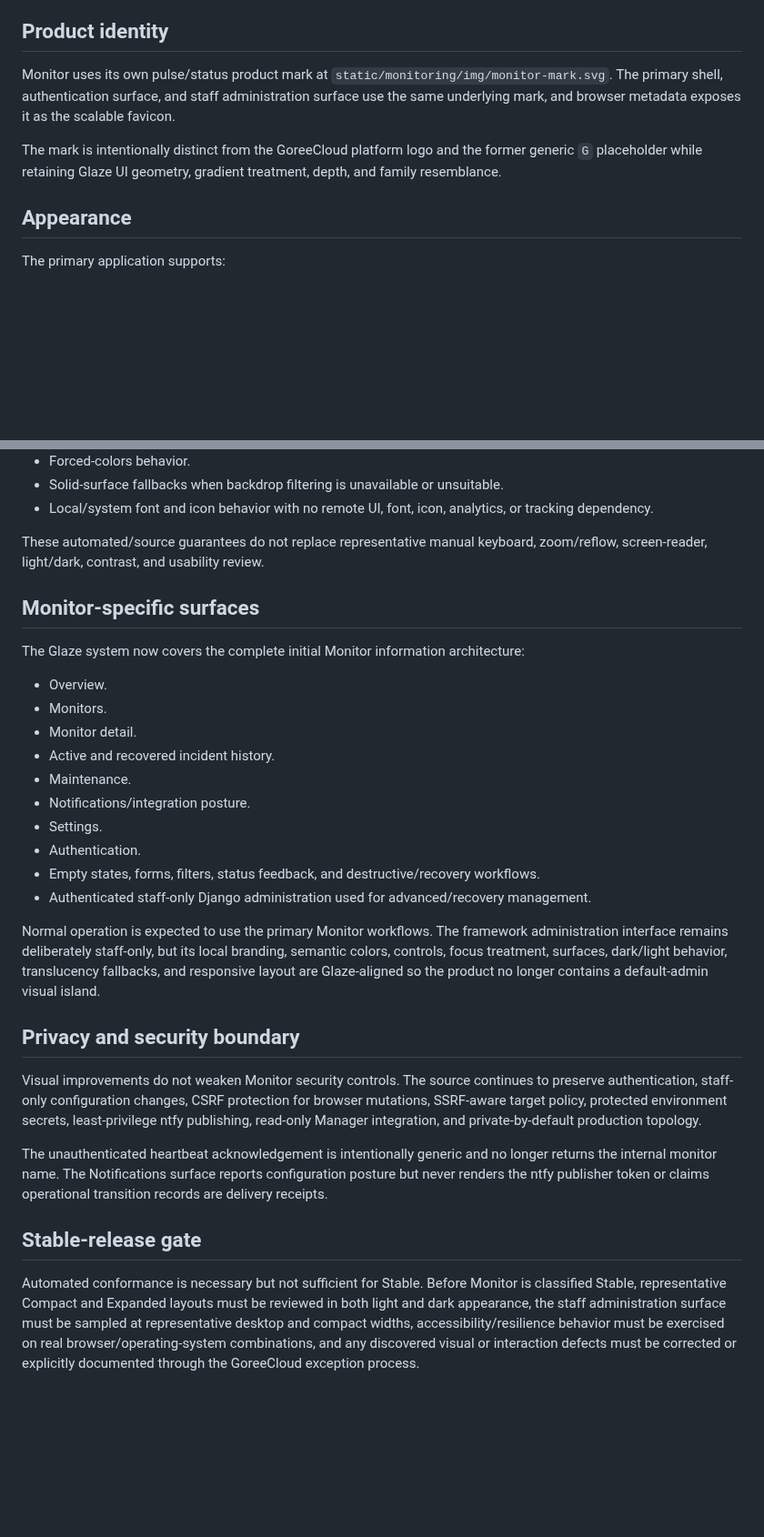
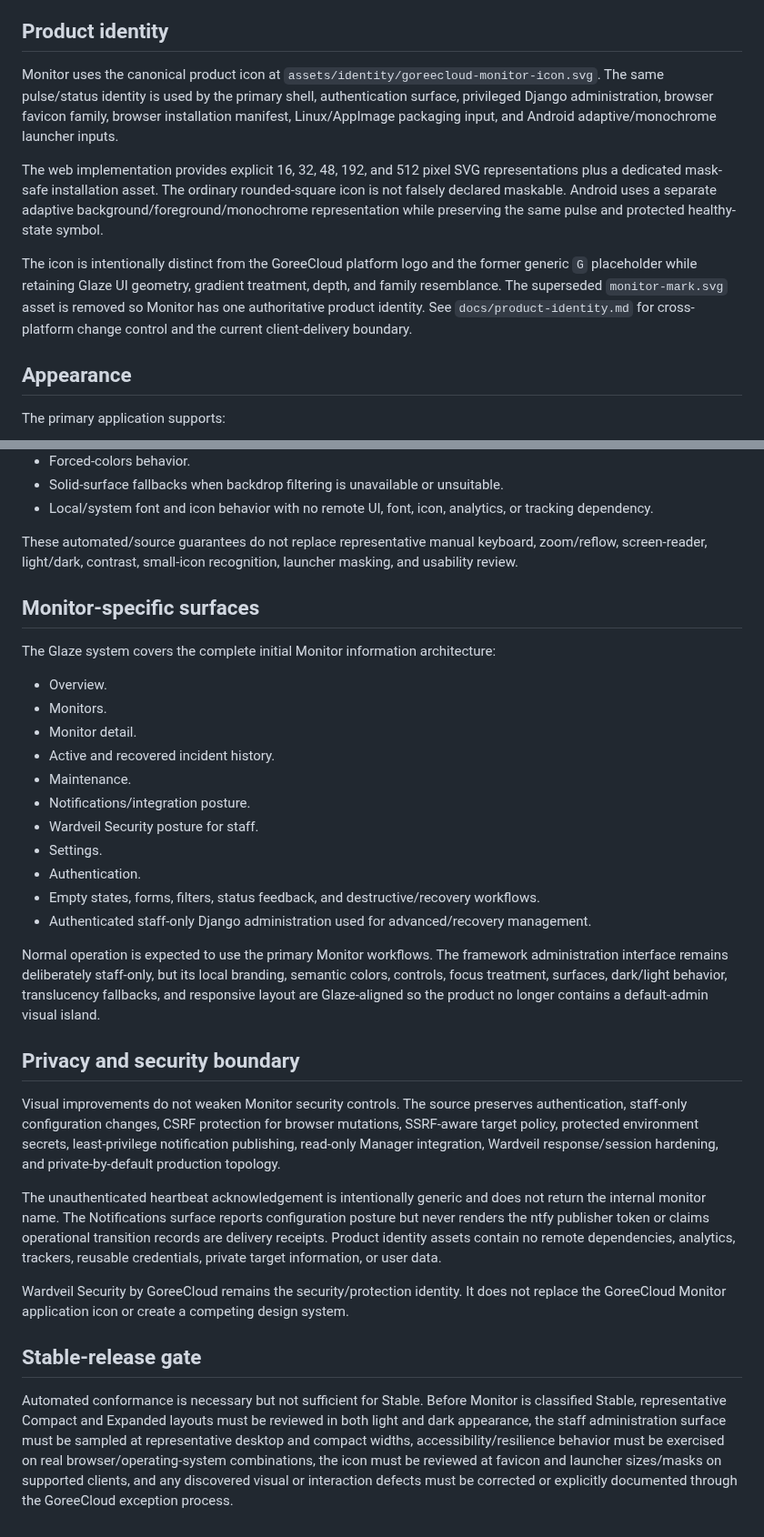
Before and after one commit to GoreeCloud/goreecloud-monitor, a Markdown page: docs/glaze-ui-conformance.md, 2 parts joined by grey strips. Shown at 91% size. Rendered like a GitHub page; blank space fills up the shorter version.

Commit message:
Document cross-platform Glaze icon conformance

```diff
--- a/docs/glaze-ui-conformance.md
+++ b/docs/glaze-ui-conformance.md
@@ -26,9 +26,11 @@ The Monitor composition remains product-specific. Availability state, incident u
 
 ## Product identity
 
-Monitor uses its own pulse/status product mark at `static/monitoring/img/monitor-mark.svg`. The primary shell, authentication surface, and staff administration surface use the same underlying mark, and browser metadata exposes it as the scalable favicon.
+Monitor uses the canonical product icon at `assets/identity/goreecloud-monitor-icon.svg`. The same pulse/status identity is used by the primary shell, authentication surface, privileged Django administration, browser favicon family, browser installation manifest, Linux/AppImage packaging input, and Android adaptive/monochrome launcher inputs.
 
-The mark is intentionally distinct from the GoreeCloud platform logo and the former generic `G` placeholder while retaining Glaze UI geometry, gradient treatment, depth, and family resemblance.
+The web implementation provides explicit 16, 32, 48, 192, and 512 pixel SVG representations plus a dedicated mask-safe installation asset. The ordinary rounded-square icon is not falsely declared maskable. Android uses a separate adaptive background/foreground/monochrome representation while preserving the same pulse and protected healthy-state symbol.
+
+The icon is intentionally distinct from the GoreeCloud platform logo and the former generic `G` placeholder while retaining Glaze UI geometry, gradient treatment, depth, and family resemblance. The superseded `monitor-mark.svg` asset is removed so Monitor has one authoritative product identity. See `docs/product-identity.md` for cross-platform change control and the current client-delivery boundary.
 
 ## Appearance
 
@@ -66,11 +68,11 @@ The source includes:
 - Solid-surface fallbacks when backdrop filtering is unavailable or unsuitable.
 - Local/system font and icon behavior with no remote UI, font, icon, analytics, or tracking dependency.
 
-These automated/source guarantees do not replace representative manual keyboard, zoom/reflow, screen-reader, light/dark, contrast, and usability review.
+These automated/source guarantees do not replace representative manual keyboard, zoom/reflow, screen-reader, light/dark, contrast, small-icon recognition, launcher masking, and usability review.
 
 ## Monitor-specific surfaces
 
-The Glaze system now covers the complete initial Monitor information architecture:
+The Glaze system covers the complete initial Monitor information architecture:
 
 - Overview.
 - Monitors.
@@ -78,6 +80,7 @@ The Glaze system now covers the complete initial Monitor information architectur
 - Active and recovered incident history.
 - Maintenance.
 - Notifications/integration posture.
+- Wardveil Security posture for staff.
 - Settings.
 - Authentication.
 - Empty states, forms, filters, status feedback, and destructive/recovery workflows.
@@ -87,10 +90,12 @@ Normal operation is expected to use the primary Monitor workflows. The framework
 
 ## Privacy and security boundary
 
-Visual improvements do not weaken Monitor security controls. The source continues to preserve authentication, staff-only configuration changes, CSRF protection for browser mutations, SSRF-aware target policy, protected environment secrets, least-privilege ntfy publishing, read-only Manager integration, and private-by-default production topology.
+Visual improvements do not weaken Monitor security controls. The source preserves authentication, staff-only configuration changes, CSRF protection for browser mutations, SSRF-aware target policy, protected environment secrets, least-privilege notification publishing, read-only Manager integration, Wardveil response/session hardening, and private-by-default production topology.
 
-The unauthenticated heartbeat acknowledgement is intentionally generic and no longer returns the internal monitor name. The Notifications surface reports configuration posture but never renders the ntfy publisher token or claims operational transition records are delivery receipts.
+The unauthenticated heartbeat acknowledgement is intentionally generic and does not return the internal monitor name. The Notifications surface reports configuration posture but never renders the ntfy publisher token or claims operational transition records are delivery receipts. Product identity assets contain no remote dependencies, analytics, trackers, reusable credentials, private target information, or user data.
+
+Wardveil Security by GoreeCloud remains the security/protection identity. It does not replace the GoreeCloud Monitor application icon or create a competing design system.
 
 ## Stable-release gate
 
-Automated conformance is necessary but not sufficient for Stable. Before Monitor is classified Stable, representative Compact and Expanded layouts must be reviewed in both light and dark appearance, the staff administration surface must be sampled at representative desktop and compact widths, accessibility/resilience behavior must be exercised on real browser/operating-system combinations, and any discovered visual or interaction defects must be corrected or explicitly documented through the GoreeCloud exception process.
+Automated conformance is necessary but not sufficient for Stable. Before Monitor is classified Stable, representative Compact and Expanded layouts must be reviewed in both light and dark appearance, the staff administration surface must be sampled at representative desktop and compact widths, accessibility/resilience behavior must be exercised on real browser/operating-system combinations, the icon must be reviewed at favicon and launcher sizes/masks on supported clients, and any discovered visual or interaction defects must be corrected or explicitly documented through the GoreeCloud exception process.
```
